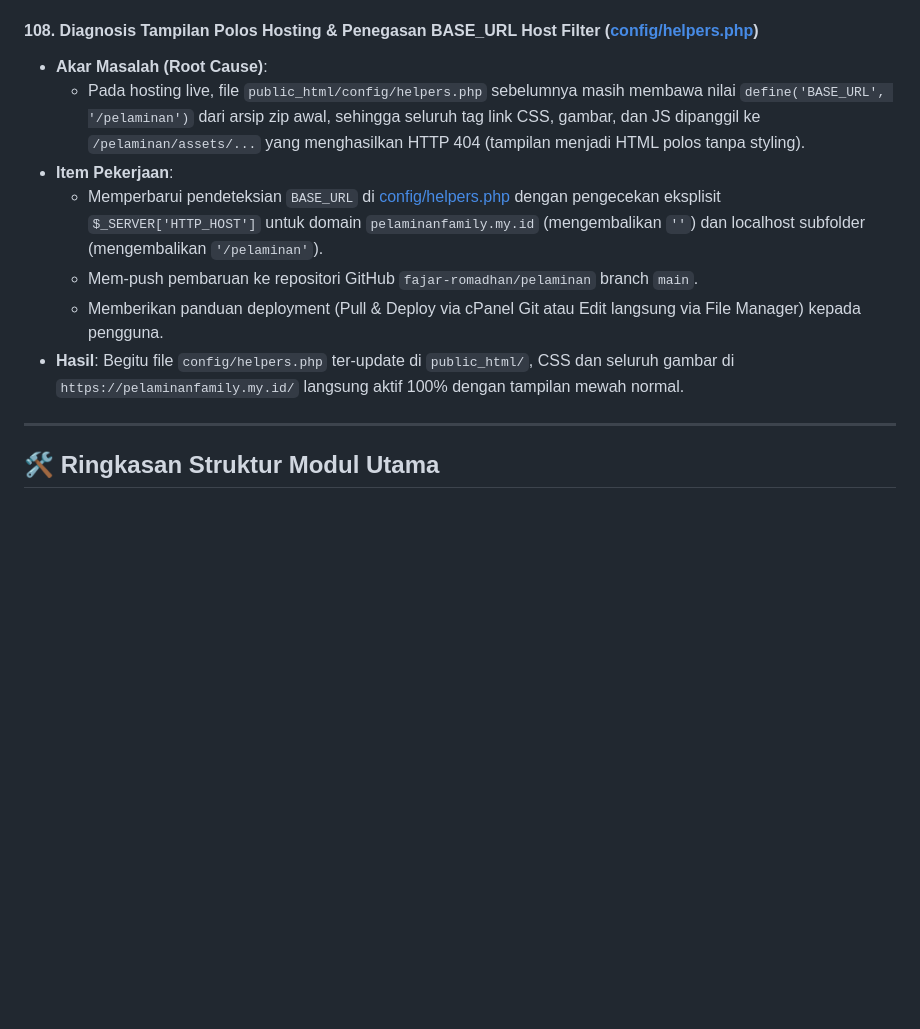
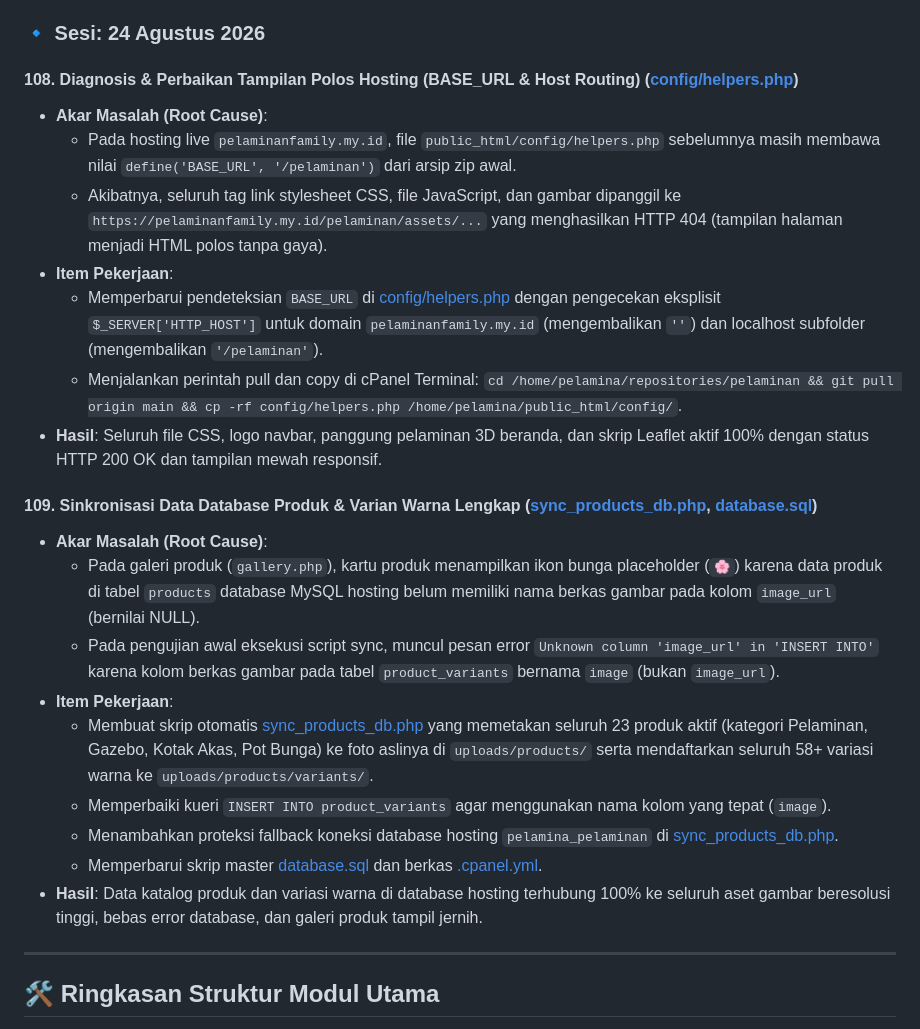
Before and after one commit to fajar-romadhan/pelaminan, a Markdown page: PROJECT_KNOWLEDGE.md, the part around the change. GitHub-like rendering; blank space fills up the shorter version.

Commit message:
docs: record session 108 & 109 in PROJECT_KNOWLEDGE.md

```diff
--- a/PROJECT_KNOWLEDGE.md
+++ b/PROJECT_KNOWLEDGE.md
@@ -843,14 +843,27 @@
   - Berhasil meng-clone repositori GitHub `https://github.com/fajar-romadhan/pelaminan.git` ke dalam cPanel Git™ Version Control (`/home/pelamina/repositories/pelaminan`).
   - Mengubah visibilitas repositori GitHub menjadi **Public** sehingga proses clone dan update remote cPanel berjalan cepat tanpa batasan autentikasi non-interaktif.
   - Memperbaiki berkas [`.cpanel.yml`](file:///e:/JOB/BANTU/NURTASAH/pelaminan/.cpanel.yml) dengan mengganti variabel `export DEPLOYPATH` menjadi path absolut langsung (`/home/pelamina/public_html/`) pada setiap baris tugas deployment agar dieksekusi 100% tuntas oleh subshell cPanel runner.
-#### 108. Diagnosis Tampilan Polos Hosting & Penegasan BASE_URL Host Filter ([config/helpers.php](file:///e:/JOB/BANTU/NURTASAH/pelaminan/config/helpers.php))
+### 🔹 Sesi: 24 Agustus 2026
+
+#### 108. Diagnosis & Perbaikan Tampilan Polos Hosting (BASE_URL & Host Routing) ([config/helpers.php](file:///e:/JOB/BANTU/NURTASAH/pelaminan/config/helpers.php))
 - **Akar Masalah (Root Cause)**:
-  - Pada hosting live, file `public_html/config/helpers.php` sebelumnya masih membawa nilai `define('BASE_URL', '/pelaminan')` dari arsip zip awal, sehingga seluruh tag link CSS, gambar, dan JS dipanggil ke `/pelaminan/assets/...` yang menghasilkan HTTP 404 (tampilan menjadi HTML polos tanpa styling).
+  - Pada hosting live `pelaminanfamily.my.id`, file `public_html/config/helpers.php` sebelumnya masih membawa nilai `define('BASE_URL', '/pelaminan')` dari arsip zip awal.
+  - Akibatnya, seluruh tag link stylesheet CSS, file JavaScript, dan gambar dipanggil ke `https://pelaminanfamily.my.id/pelaminan/assets/...` yang menghasilkan HTTP 404 (tampilan halaman menjadi HTML polos tanpa gaya).
 - **Item Pekerjaan**:
   - Memperbarui pendeteksian `BASE_URL` di [config/helpers.php](file:///e:/JOB/BANTU/NURTASAH/pelaminan/config/helpers.php) dengan pengecekan eksplisit `$_SERVER['HTTP_HOST']` untuk domain `pelaminanfamily.my.id` (mengembalikan `''`) dan localhost subfolder (mengembalikan `'/pelaminan'`).
-  - Mem-push pembaruan ke repositori GitHub `fajar-romadhan/pelaminan` branch `main`.
-  - Memberikan panduan deployment (Pull & Deploy via cPanel Git atau Edit langsung via File Manager) kepada pengguna.
-- **Hasil**: Begitu file `config/helpers.php` ter-update di `public_html/`, CSS dan seluruh gambar di `https://pelaminanfamily.my.id/` langsung aktif 100% dengan tampilan mewah normal.
+  - Menjalankan perintah pull dan copy di cPanel Terminal: `cd /home/pelamina/repositories/pelaminan && git pull origin main && cp -rf config/helpers.php /home/pelamina/public_html/config/`.
+- **Hasil**: Seluruh file CSS, logo navbar, panggung pelaminan 3D beranda, dan skrip Leaflet aktif 100% dengan status HTTP 200 OK dan tampilan mewah responsif.
+
+#### 109. Sinkronisasi Data Database Produk & Varian Warna Lengkap ([sync_products_db.php](file:///e:/JOB/BANTU/NURTASAH/pelaminan/sync_products_db.php), [database.sql](file:///e:/JOB/BANTU/NURTASAH/pelaminan/database.sql))
+- **Akar Masalah (Root Cause)**:
+  - Pada galeri produk (`gallery.php`), kartu produk menampilkan ikon bunga placeholder (`🌸`) karena data produk di tabel `products` database MySQL hosting belum memiliki nama berkas gambar pada kolom `image_url` (bernilai NULL).
+  - Pada pengujian awal eksekusi script sync, muncul pesan error `Unknown column 'image_url' in 'INSERT INTO'` karena kolom berkas gambar pada tabel `product_variants` bernama `image` (bukan `image_url`).
+- **Item Pekerjaan**:
+  - Membuat skrip otomatis [sync_products_db.php](file:///e:/JOB/BANTU/NURTASAH/pelaminan/sync_products_db.php) yang memetakan seluruh 23 produk aktif (kategori Pelaminan, Gazebo, Kotak Akas, Pot Bunga) ke foto aslinya di `uploads/products/` serta mendaftarkan seluruh 58+ variasi warna ke `uploads/products/variants/`.
+  - Memperbaiki kueri `INSERT INTO product_variants` agar menggunakan nama kolom yang tepat (`image`).
+  - Menambahkan proteksi fallback koneksi database hosting `pelamina_pelaminan` di [sync_products_db.php](file:///e:/JOB/BANTU/NURTASAH/pelaminan/sync_products_db.php).
+  - Memperbarui skrip master [database.sql](file:///e:/JOB/BANTU/NURTASAH/pelaminan/database.sql) dan berkas [.cpanel.yml](file:///e:/JOB/BANTU/NURTASAH/pelaminan/.cpanel.yml).
+- **Hasil**: Data katalog produk dan variasi warna di database hosting terhubung 100% ke seluruh aset gambar beresolusi tinggi, bebas error database, dan galeri produk tampil jernih.
 
 ---
 
```
